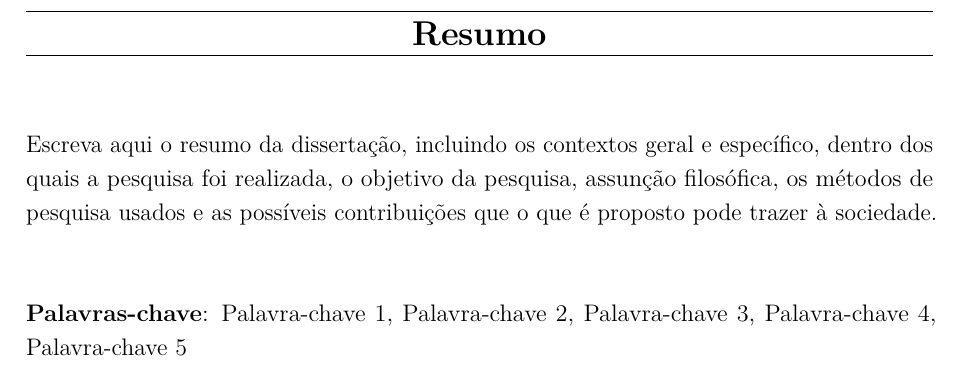
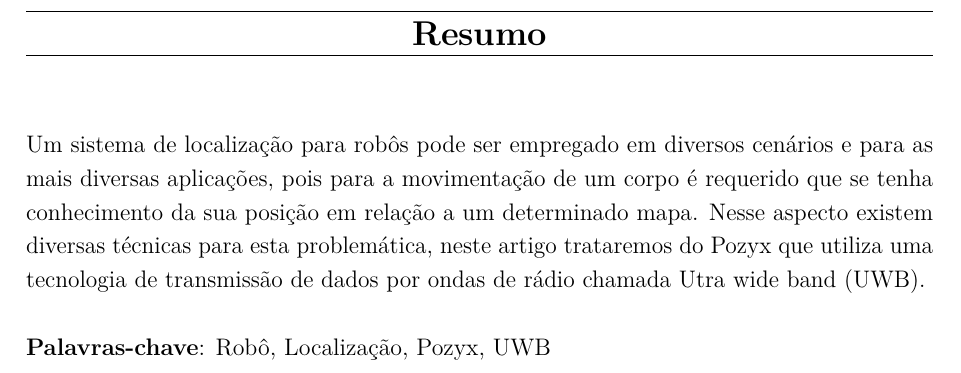
Before and after one commit to the-last-question/Team4, a LaTeX thesis (a-project.tex, which reads Others/resumo.tex): part of page 3 of 13, cut so that both start at the same text. Compiled offline with pdfLaTeX.

Commit message:
add abstract

```diff
--- a/Others/resumo.tex
+++ b/Others/resumo.tex
@@ -1,10 +1,8 @@
 \begin{thesisresumo}
-Escreva aqui o resumo da disserta\c{c}\~ao, incluindo os contextos geral e espec\'ifico, dentro dos quais a pesquisa foi realizada, o objetivo da pesquisa, assun\c{c}\~ao filos\'ofica, os m\'etodos de pesquisa usados e as poss\'iveis contribui\c{c}\~oes que o que \'e proposto pode trazer \`a sociedade.
+Um sistema de localização para robôs pode ser empregado em diversos cenários e para as mais diversas aplicações, pois para a movimentação de um corpo é requerido que se tenha conhecimento da sua posição em relação a um determinado mapa. Nesse aspecto existem diversas técnicas para esta problemática, neste artigo trataremos do Pozyx que utiliza uma tecnologia de transmissão de dados por ondas de rádio chamada Utra wide band (UWB).
+    \ \\
 
-\ \\
+    % use de três a cinco palavras-chave
 
-% use de três a cinco palavras-chave
-
-\textbf{Palavras-chave}: Palavra-chave 1, Palavra-chave 2, Palavra-chave 3, Palavra-chave 4, Palavra-chave 5
-
+    \textbf{Palavras-chave}: Robô, Localização, Pozyx, UWB
 \end{thesisresumo}
```
Also changed, not shown: 1 other file.
